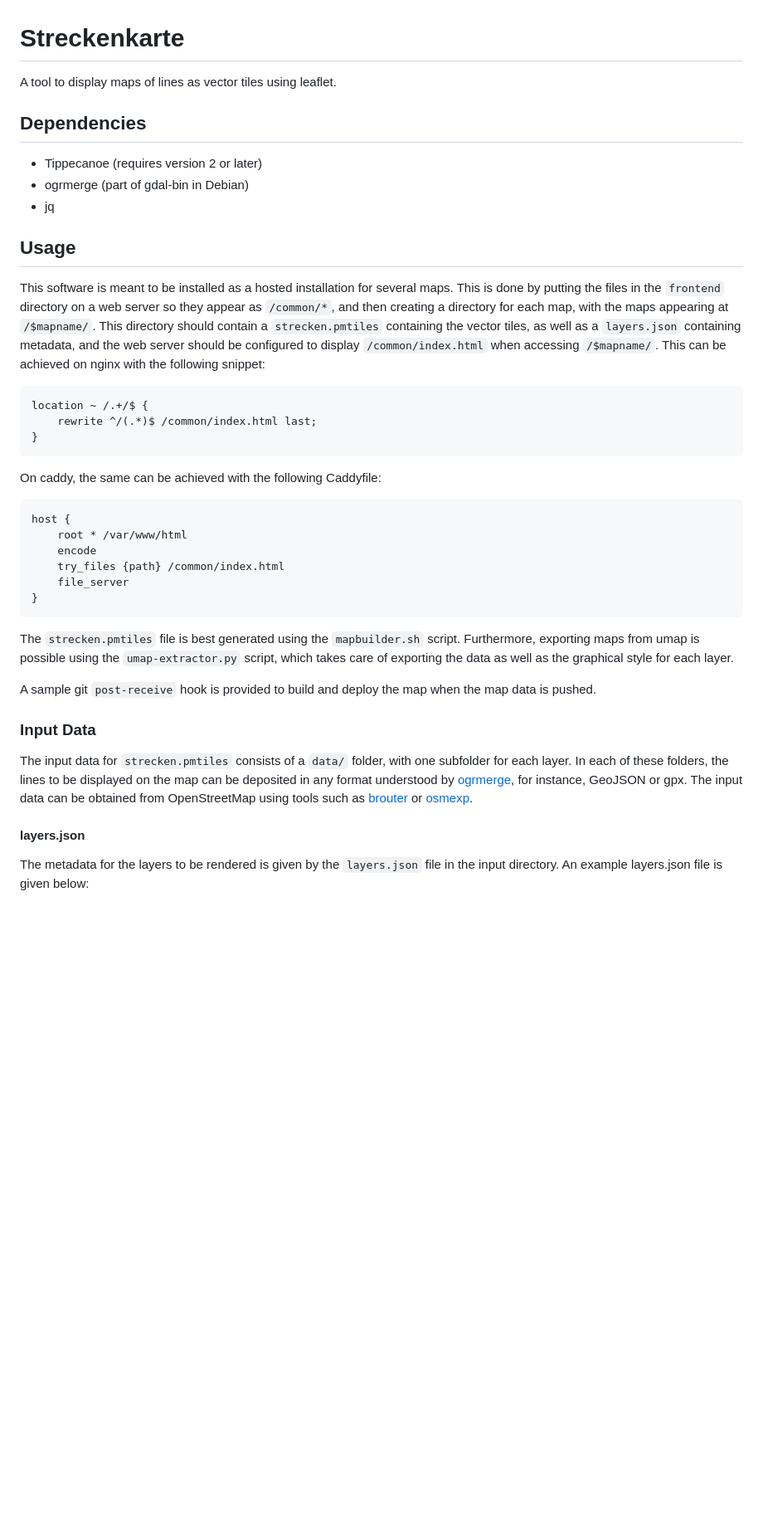
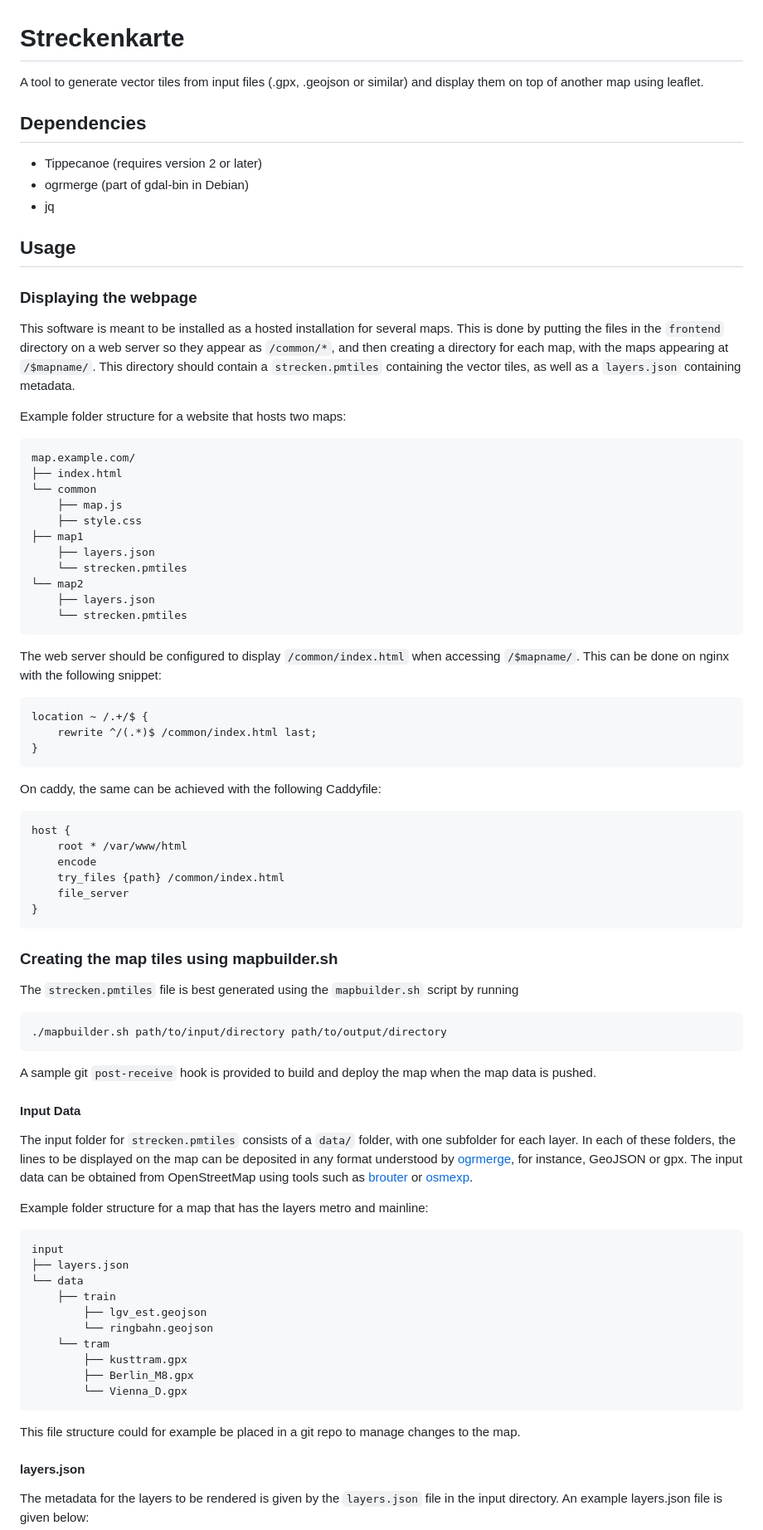
Before and after one commit to homologic/streckenkarte, a Markdown page: README.md, the part around one of its changes. Shown at 83% size. GitHub-like rendering; blank space fills up the shorter version.

````diff
--- a/README.md
+++ b/README.md
@@ -1,25 +1,41 @@
 # Streckenkarte
 
-A tool to display maps of lines as vector tiles using leaflet.
-
+A tool to generate vector tiles from input files (.gpx, .geojson or similar) and display them on top of another map using leaflet.
 
 ## Dependencies
-
 * Tippecanoe (requires version 2 or later)
 * ogrmerge (part of gdal-bin in Debian)
 * jq
 
 ## Usage
 
+### Displaying the webpage
 This software is meant to be installed as a hosted installation for
 several maps. This is done by putting the files in the `frontend`
 directory on a web server so they appear as `/common/*`, and then
 creating a directory for each map, with the maps appearing at
 `/$mapname/`. This directory should contain a `strecken.pmtiles`
 containing the vector tiles, as well as a `layers.json` containing
-metadata, and the web server should be configured to display
-`/common/index.html` when accessing `/$mapname/`. This can be achieved
-on nginx with the following snippet:
+metadata.
+
+Example folder structure for a website that hosts two maps:
+```
+map.example.com/
+├── index.html
+└── common
+    ├── map.js
+    ├── style.css
+├── map1
+    ├── layers.json
+    └── strecken.pmtiles
+└── map2
+    ├── layers.json
+    └── strecken.pmtiles
+```
+
+The web server should be configured to display
+`/common/index.html` when accessing `/$mapname/`.
+This can be done on nginx with the following snippet:
 
 ```Nginx
 location ~ /.+/$ {
@@ -37,23 +53,43 @@ host {
 	file_server
 }
 ```
+### Creating the map tiles using mapbuilder.sh
 
 The `strecken.pmtiles` file is best generated using the
-`mapbuilder.sh` script. Furthermore, exporting maps from umap is
-possible using the `umap-extractor.py` script, which takes care of
-exporting the data as well as the graphical style for each layer.
+`mapbuilder.sh` script by running
+
+```
+./mapbuilder.sh path/to/input/directory path/to/output/directory
+```
+
 
 A sample git `post-receive` hook is provided to build and deploy the
 map when the map data is pushed.
 
-### Input Data
+#### Input Data
 
-The input data for `strecken.pmtiles` consists of a `data/` folder,
+The input folder for `strecken.pmtiles` consists of a `data/` folder,
 with one subfolder for each layer. In each of these folders, the lines
 to be displayed on the map can be deposited in any format understood
 by [ogrmerge](https://gdal.org/programs/ogrmerge.html), for instance,
 GeoJSON or gpx. The input data can be obtained from OpenStreetMap
 using tools such as [brouter][brouter] or [osmexp][osmexp].
+
+Example folder structure for a map that has the layers metro and mainline:
+```
+input
+├── layers.json
+└── data
+    ├── train
+        ├── lgv_est.geojson
+        └── ringbahn.geojson
+    └── tram
+        ├── kusttram.gpx
+        ├── Berlin_M8.gpx
+        └── Vienna_D.gpx
+```
+
+This file structure could for example be placed in a git repo to manage changes to the map.
 
 #### layers.json
 
````
Also changed, not shown: other parts of README.md (+4 -0 lines).
